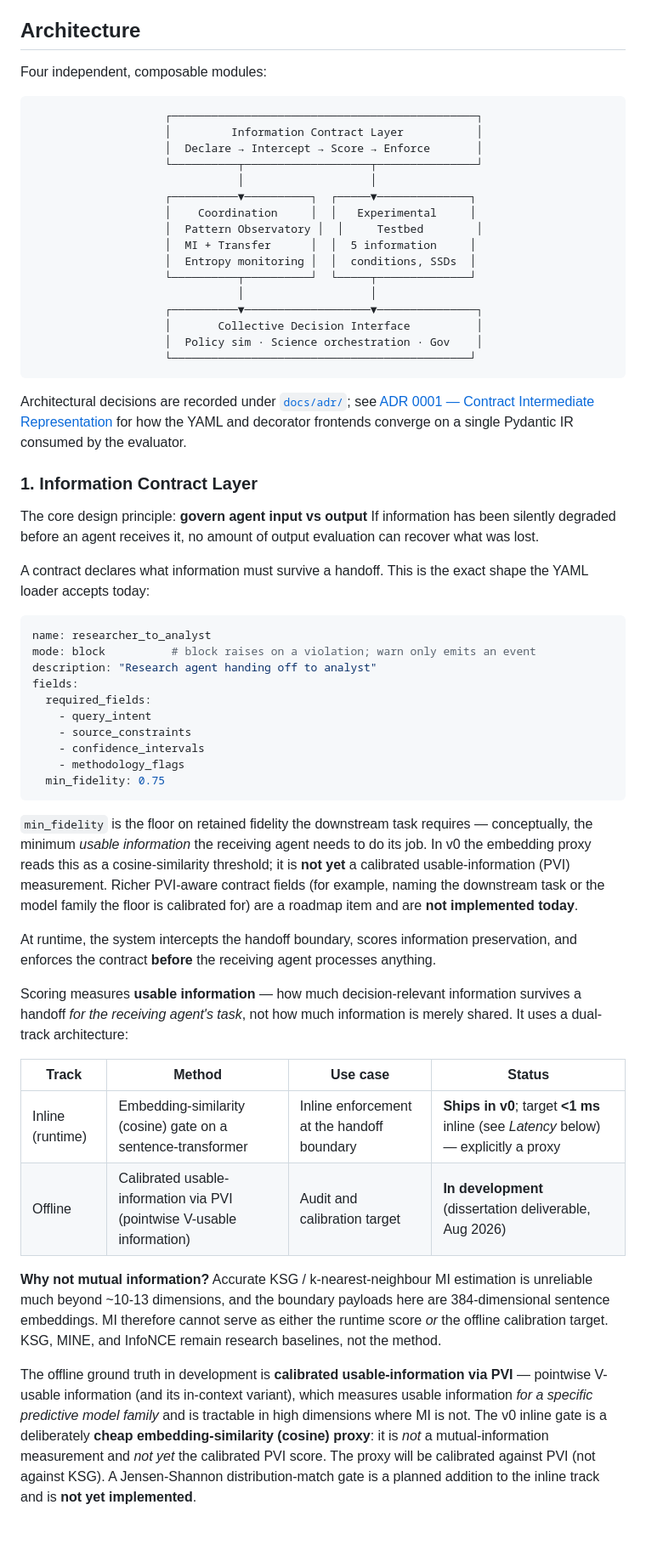
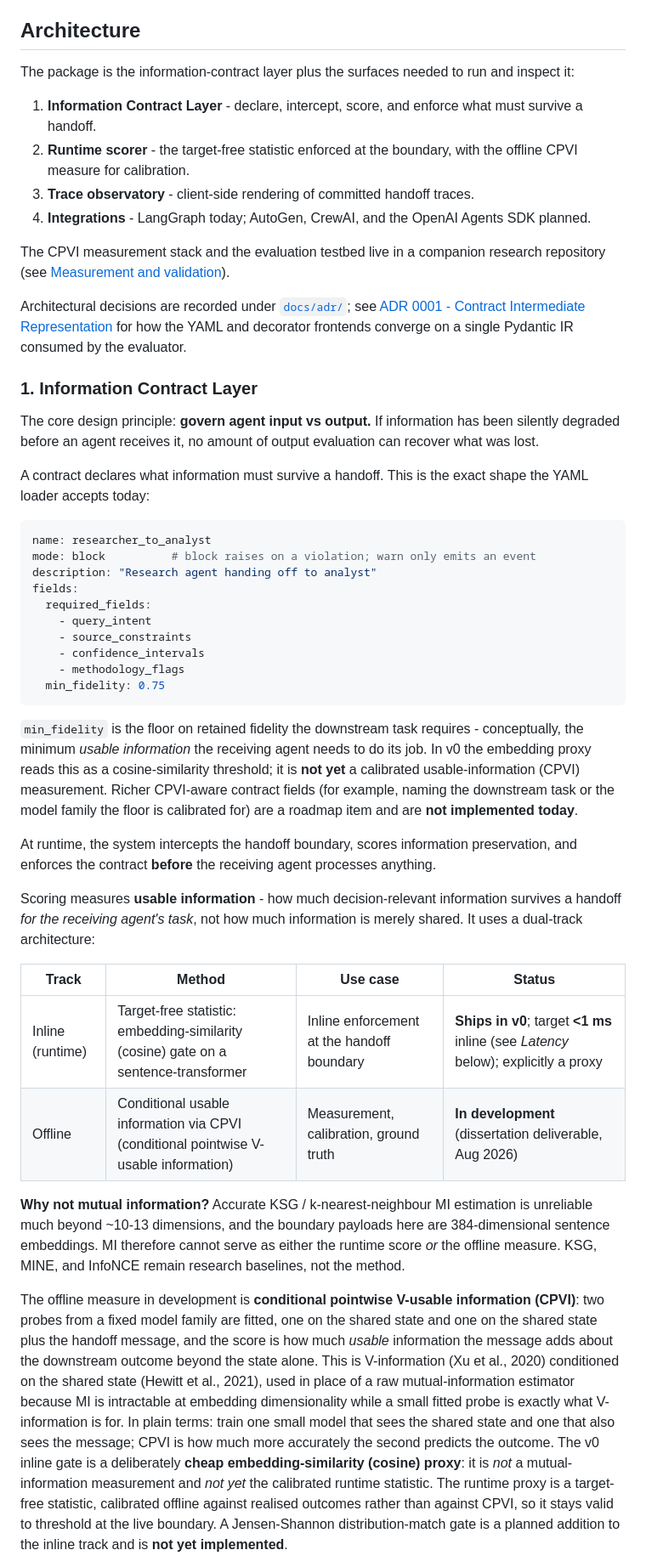
Before and after one commit to gianpremrajaram/precept, a Markdown page: README.md, the part around one of its changes. Shown at 85% size. GitHub-like rendering; blank space fills up the shorter version.

````diff
--- a/README.md
+++ b/README.md
@@ -38,32 +38,20 @@ The upstream boundary is the only position where information loss can be **preve
 
 ## Architecture
 
-Four independent, composable modules:
+The package is the information-contract layer plus the surfaces needed to run and inspect it:
 
-```
-                    ┌──────────────────────────────────────────────┐
-                    │         Information Contract Layer           │
-                    │  Declare → Intercept → Score → Enforce       │
-                    └──────────┬───────────────────┬───────────────┘
-                               │                   │
-                    ┌──────────▼──────────┐  ┌─────▼──────────────┐
-                    │    Coordination     │  │   Experimental     │
-                    │  Pattern Observatory │  │     Testbed        │
-                    │  MI + Transfer      │  │  5 information     │
-                    │  Entropy monitoring │  │  conditions, SSDs  │
-                    └──────────┬──────────┘  └─────┬──────────────┘
-                               │                   │
-                    ┌──────────▼───────────────────▼───────────────┐
-                    │       Collective Decision Interface          │
-                    │  Policy sim · Science orchestration · Gov    │
-                    └─────────────────────────────────────────────┘
-```
+1. **Information Contract Layer** - declare, intercept, score, and enforce what must survive a handoff.
+2. **Runtime scorer** - the target-free statistic enforced at the boundary, with the offline CPVI measure for calibration.
+3. **Trace observatory** - client-side rendering of committed handoff traces.
+4. **Integrations** - LangGraph today; AutoGen, CrewAI, and the OpenAI Agents SDK planned.
 
-Architectural decisions are recorded under [`docs/adr/`](docs/adr/); see [ADR 0001 — Contract Intermediate Representation](docs/adr/0001-contract-ir.md) for how the YAML and decorator frontends converge on a single Pydantic IR consumed by the evaluator.
+The CPVI measurement stack and the evaluation testbed live in a companion research repository (see [Measurement and validation](#2-measurement-and-validation)).
+
+Architectural decisions are recorded under [`docs/adr/`](docs/adr/); see [ADR 0001 - Contract Intermediate Representation](docs/adr/0001-contract-ir.md) for how the YAML and decorator frontends converge on a single Pydantic IR consumed by the evaluator.
 
 ### 1. Information Contract Layer
 
-The core design principle: **govern agent input vs output** If information has been silently degraded before an agent receives it, no amount of output evaluation can recover what was lost.
+The core design principle: **govern agent input vs output.** If information has been silently degraded before an agent receives it, no amount of output evaluation can recover what was lost.
 
 A contract declares what information must survive a handoff. This is the exact shape the YAML loader accepts today:
 
@@ -80,18 +68,18 @@ fields:
   min_fidelity: 0.75
 ```
 
-`min_fidelity` is the floor on retained fidelity the downstream task requires — conceptually, the minimum *usable information* the receiving agent needs to do its job. In v0 the embedding proxy reads this as a cosine-similarity threshold; it is **not yet** a calibrated usable-information (PVI) measurement. Richer PVI-aware contract fields (for example, naming the downstream task or the model family the floor is calibrated for) are a roadmap item and are **not implemented today**.
+`min_fidelity` is the floor on retained fidelity the downstream task requires - conceptually, the minimum *usable information* the receiving agent needs to do its job. In v0 the embedding proxy reads this as a cosine-similarity threshold; it is **not yet** a calibrated usable-information (CPVI) measurement. Richer CPVI-aware contract fields (for example, naming the downstream task or the model family the floor is calibrated for) are a roadmap item and are **not implemented today**.
 
 At runtime, the system intercepts the handoff boundary, scores information preservation, and enforces the contract **before** the receiving agent processes anything.
 
-Scoring measures **usable information** — how much decision-relevant information survives a handoff *for the receiving agent's task*, not how much information is merely shared. It uses a dual-track architecture:
+Scoring measures **usable information** - how much decision-relevant information survives a handoff *for the receiving agent's task*, not how much information is merely shared. It uses a dual-track architecture:
 
 | Track | Method | Use case | Status |
 |-------|--------|----------|--------|
-| Inline (runtime) | Embedding-similarity (cosine) gate on a sentence-transformer | Inline enforcement at the handoff boundary | **Ships in v0**; target **<1 ms** inline (see *Latency* below) — explicitly a proxy |
-| Offline | Calibrated usable-information via PVI (pointwise V-usable information) | Audit and calibration target | **In development** (dissertation deliverable, Aug 2026) |
+| Inline (runtime) | Target-free statistic: embedding-similarity (cosine) gate on a sentence-transformer | Inline enforcement at the handoff boundary | **Ships in v0**; target **<1 ms** inline (see *Latency* below); explicitly a proxy |
+| Offline | Conditional usable information via CPVI (conditional pointwise V-usable information) | Measurement, calibration, ground truth | **In development** (dissertation deliverable, Aug 2026) |
 
-**Why not mutual information?** Accurate KSG / k-nearest-neighbour MI estimation is unreliable much beyond ~10-13 dimensions, and the boundary payloads here are 384-dimensional sentence embeddings. MI therefore cannot serve as either the runtime score *or* the offline calibration target. KSG, MINE, and InfoNCE remain research baselines, not the method.
+**Why not mutual information?** Accurate KSG / k-nearest-neighbour MI estimation is unreliable much beyond ~10-13 dimensions, and the boundary payloads here are 384-dimensional sentence embeddings. MI therefore cannot serve as either the runtime score *or* the offline measure. KSG, MINE, and InfoNCE remain research baselines, not the method.
 
-The offline ground truth in development is **calibrated usable-information via PVI** — pointwise V-usable information (and its in-context variant), which measures usable information *for a specific predictive model family* and is tractable in high dimensions where MI is not. The v0 inline gate is a deliberately **cheap embedding-similarity (cosine) proxy**: it is *not* a mutual-information measurement and *not yet* the calibrated PVI score. The proxy will be calibrated against PVI (not against KSG). A Jensen-Shannon distribution-match gate is a planned addition to the inline track and is **not yet implemented**.
+The offline measure in development is **conditional pointwise V-usable information (CPVI)**: two probes from a fixed model family are fitted, one on the shared state and one on the shared state plus the handoff message, and the score is how much *usable* information the message adds about the downstream outcome beyond the state alone. This is V-information (Xu et al., 2020) conditioned on the shared state (Hewitt et al., 2021), used in place of a raw mutual-information estimator because MI is intractable at embedding dimensionality while a small fitted probe is exactly what V-information is for. In plain terms: train one small model that sees the shared state and one that also sees the message; CPVI is how much more accurately the second predicts the outcome. The v0 inline gate is a deliberately **cheap embedding-similarity (cosine) proxy**: it is *not* a mutual-information measurement and *not yet* the calibrated runtime statistic. The runtime proxy is a target-free statistic, calibrated offline against realised outcomes rather than against CPVI, so it stays valid to threshold at the live boundary. A Jensen-Shannon distribution-match gate is a planned addition to the inline track and is **not yet implemented**.
 
````
Also changed, not shown: other parts of README.md (+30 -77 lines), Dev/CHANGELOG.md (+1 -0 lines).
